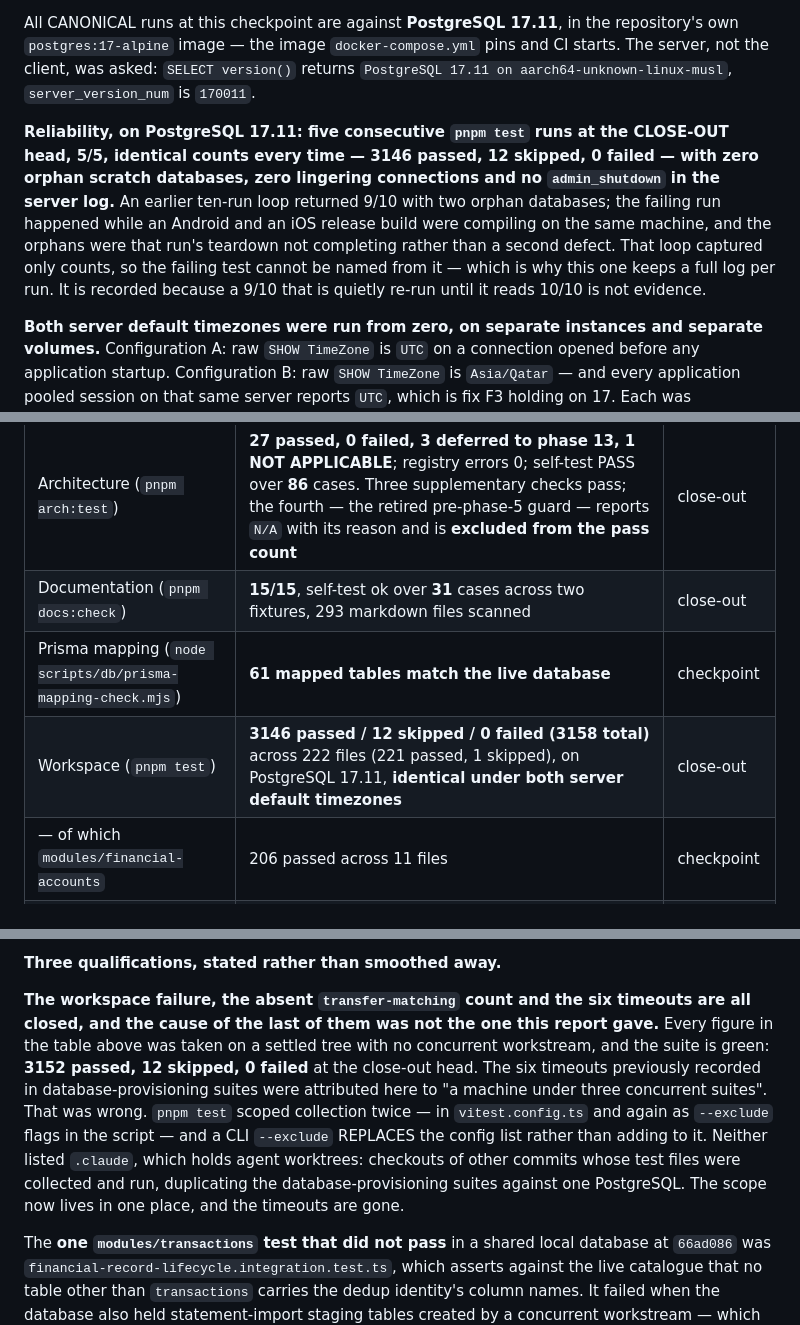
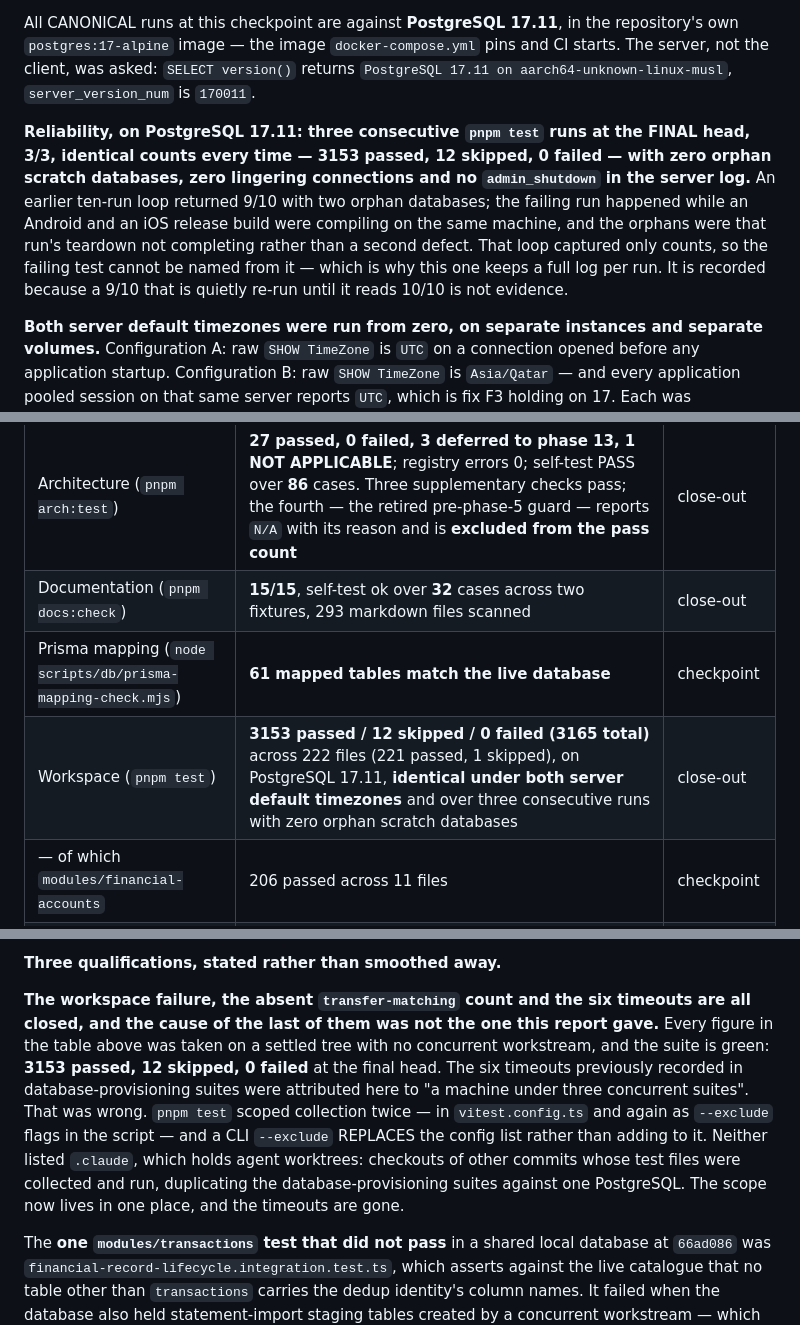
Before and after one commit to MoayadAlobaidi/Karar-Flutter-version, a Markdown page: docs/phases/phase-05.md, 3 parts joined by grey strips. Rendered like a GitHub page.

Commit message:
docs(phase-05): figures re-derived at the final head
Workspace 3153 passed / 12 skipped across 222 files, identical under both
server default timezones and over three consecutive runs with zero orphan
scratch databases. Documentation self-test 31 -> 32 cases.

The clean-clone figures in this section still describe the run at 7e672d1 and
are re-run at the final head in the commit that follows.

```diff
--- a/docs/phases/phase-05.md
+++ b/docs/phases/phase-05.md
@@ -196,7 +196,7 @@ None recorded yet. Phase 5 evidence rows begin at EV-469; the Phase 4 range ende
 
 All CANONICAL runs at this checkpoint are against **PostgreSQL 17.11**, in the repository's own `postgres:17-alpine` image — the image `docker-compose.yml` pins and CI starts. The server, not the client, was asked: `SELECT version()` returns `PostgreSQL 17.11 on aarch64-unknown-linux-musl`, `server_version_num` is `170011`.
 
-**Reliability, on PostgreSQL 17.11: five consecutive `pnpm test` runs at the CLOSE-OUT head, 5/5, identical counts every time — 3146 passed, 12 skipped, 0 failed — with zero orphan scratch databases, zero lingering connections and no `admin_shutdown` in the server log.** An earlier ten-run loop returned 9/10 with two orphan databases; the failing run happened while an Android and an iOS release build were compiling on the same machine, and the orphans were that run's teardown not completing rather than a second defect. That loop captured only counts, so the failing test cannot be named from it — which is why this one keeps a full log per run. It is recorded because a 9/10 that is quietly re-run until it reads 10/10 is not evidence.
+**Reliability, on PostgreSQL 17.11: three consecutive `pnpm test` runs at the FINAL head, 3/3, identical counts every time — 3153 passed, 12 skipped, 0 failed — with zero orphan scratch databases, zero lingering connections and no `admin_shutdown` in the server log.** An earlier ten-run loop returned 9/10 with two orphan databases; the failing run happened while an Android and an iOS release build were compiling on the same machine, and the orphans were that run's teardown not completing rather than a second defect. That loop captured only counts, so the failing test cannot be named from it — which is why this one keeps a full log per run. It is recorded because a 9/10 that is quietly re-run until it reads 10/10 is not evidence.
 
 **Both server default timezones were run from zero, on separate instances and separate volumes.** Configuration A: raw `SHOW TimeZone` is `UTC` on a connection opened before any application startup. Configuration B: raw `SHOW TimeZone` is `Asia/Qatar` — and every application pooled session on that same server reports `UTC`, which is fix F3 holding on 17. Each was bootstrapped from an empty database: roles created, all 53 migrations applied, `db:verify` clean, 61 Prisma-mapped tables matching the live schema, and the full workspace suite green.
 
@@ -205,9 +205,9 @@ All CANONICAL runs at this checkpoint are against **PostgreSQL 17.11**, in the r
 | Suite | Result | Measured at |
 |---|---|---|
 | Architecture (`pnpm arch:test`) | **27 passed, 0 failed, 3 deferred to phase 13, 1 NOT APPLICABLE**; registry errors 0; self-test PASS over **86** cases. Three supplementary checks pass; the fourth — the retired pre-phase-5 guard — reports `N/A` with its reason and is **excluded from the pass count** | close-out |
-| Documentation (`pnpm docs:check`) | **15/15**, self-test ok over **31** cases across two fixtures, 293 markdown files scanned | close-out |
+| Documentation (`pnpm docs:check`) | **15/15**, self-test ok over **32** cases across two fixtures, 293 markdown files scanned | close-out |
 | Prisma mapping (`node scripts/db/prisma-mapping-check.mjs`) | **61 mapped tables match the live database** | checkpoint |
-| Workspace (`pnpm test`) | **3146 passed / 12 skipped / 0 failed (3158 total)** across 222 files (221 passed, 1 skipped), on PostgreSQL 17.11, **identical under both server default timezones** | close-out |
+| Workspace (`pnpm test`) | **3153 passed / 12 skipped / 0 failed (3165 total)** across 222 files (221 passed, 1 skipped), on PostgreSQL 17.11, **identical under both server default timezones** and over three consecutive runs with zero orphan scratch databases | close-out |
 | — of which `modules/financial-accounts` | 206 passed across 11 files | checkpoint |
 | — of which `modules/transactions` | 384 passed across 17 files | checkpoint |
 | — of which `modules/financial-connections` | 147 passed across 12 files | checkpoint |
@@ -220,7 +220,7 @@ All CANONICAL runs at this checkpoint are against **PostgreSQL 17.11**, in the r
 
 **Three qualifications, stated rather than smoothed away.**
 
-**The workspace failure, the absent `transfer-matching` count and the six timeouts are all closed, and the cause of the last of them was not the one this report gave.** Every figure in the table above was taken on a settled tree with no concurrent workstream, and the suite is green: **3152 passed, 12 skipped, 0 failed** at the close-out head. The six timeouts previously recorded in database-provisioning suites were attributed here to "a machine under three concurrent suites". That was wrong. `pnpm test` scoped collection twice — in `vitest.config.ts` and again as `--exclude` flags in the script — and a CLI `--exclude` REPLACES the config list rather than adding to it. Neither listed `.claude`, which holds agent worktrees: checkouts of other commits whose test files were collected and run, duplicating the database-provisioning suites against one PostgreSQL. The scope now lives in one place, and the timeouts are gone.
+**The workspace failure, the absent `transfer-matching` count and the six timeouts are all closed, and the cause of the last of them was not the one this report gave.** Every figure in the table above was taken on a settled tree with no concurrent workstream, and the suite is green: **3153 passed, 12 skipped, 0 failed** at the final head. The six timeouts previously recorded in database-provisioning suites were attributed here to "a machine under three concurrent suites". That was wrong. `pnpm test` scoped collection twice — in `vitest.config.ts` and again as `--exclude` flags in the script — and a CLI `--exclude` REPLACES the config list rather than adding to it. Neither listed `.claude`, which holds agent worktrees: checkouts of other commits whose test files were collected and run, duplicating the database-provisioning suites against one PostgreSQL. The scope now lives in one place, and the timeouts are gone.
 
 The **one `modules/transactions` test that did not pass** in a shared local database at `66ad086` was `financial-record-lifecycle.integration.test.ts`, which asserts against the live catalogue that no table other than `transactions` carries the dedup identity's column names. It failed when the database also held statement-import staging tables created by a concurrent workstream — which was the assertion working, not failing: it is designed to notice exactly that, and the module that adds such a table owns the decision about whether its columns may share those names. Those tables are now committed as `0101`, and the question is settled the way the assertion intended: `statement_import_rows` names its columns `staged_row_fingerprint` and `staged_row_fingerprint_version`, deliberately not `dedup_fingerprint`, `fingerprint_version` or `occurrence_ordinal`, so a staged row cannot be mistaken for a canonical one by a reader scanning the catalogue.
 
```
Also changed, not shown: other parts of docs/phases/phase-05.md (+1 -1 lines).
